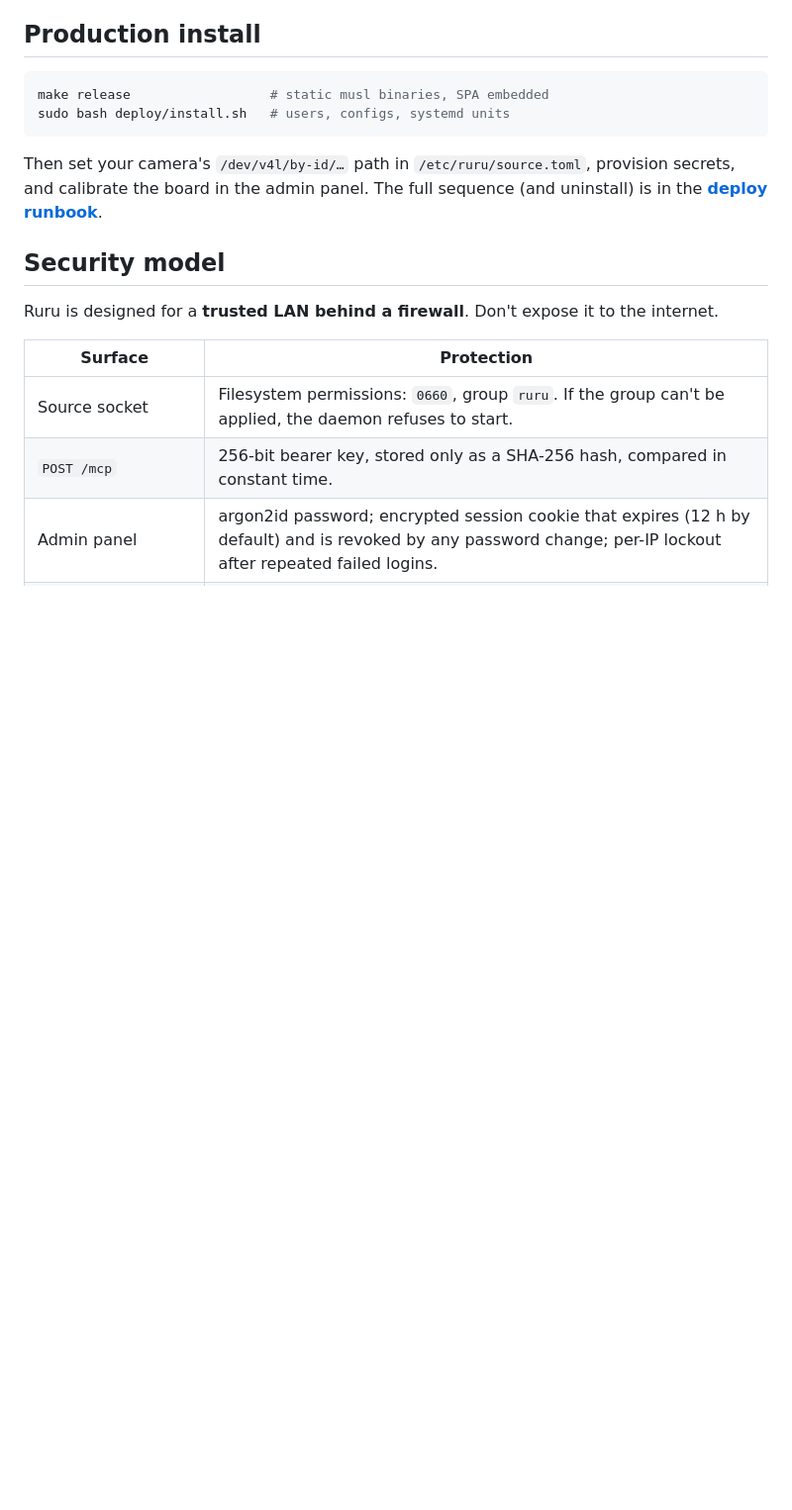
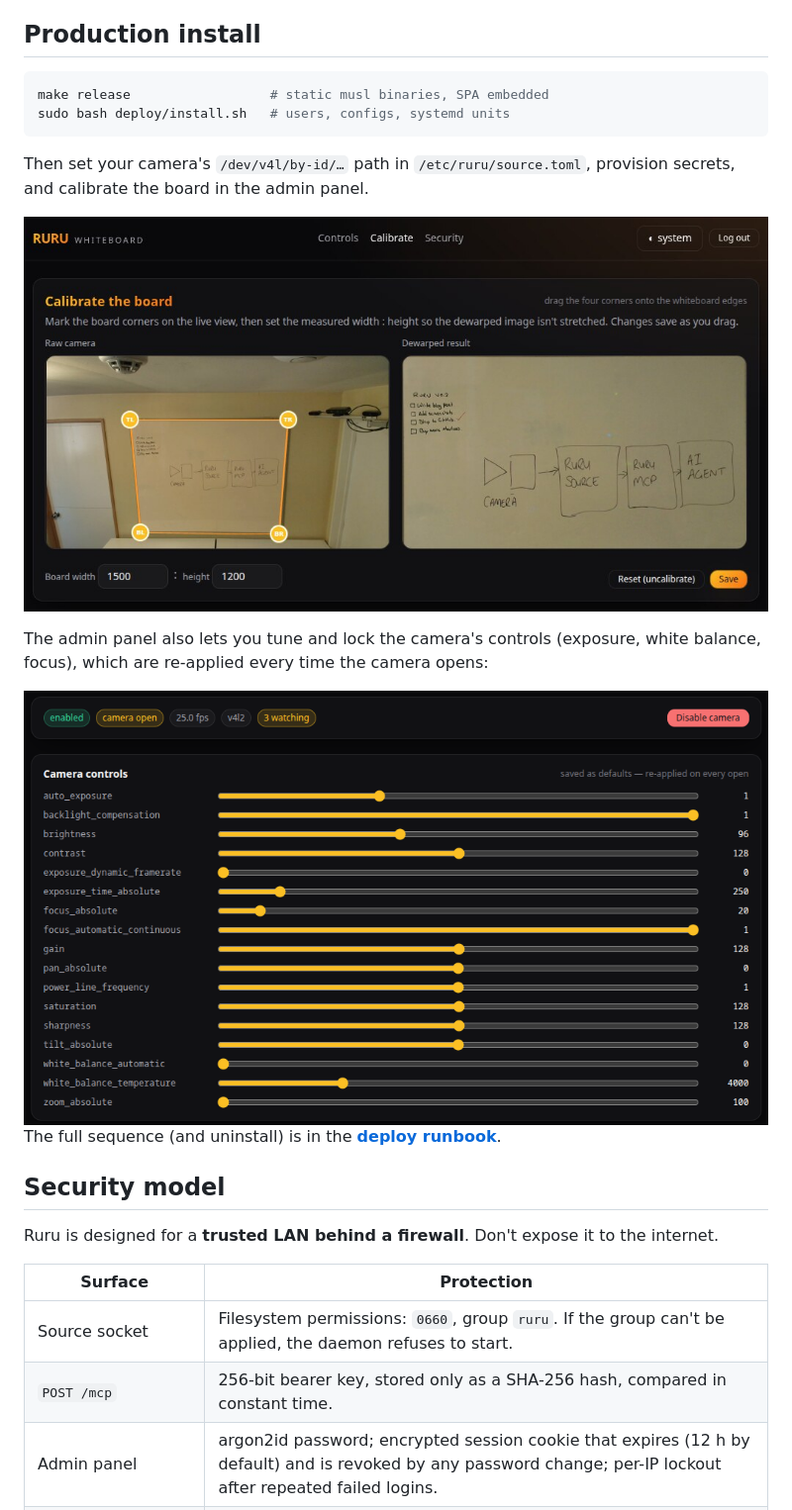
Before and after one commit to kultivator-consulting/ruru, a Markdown page: README.md, the part around one of its changes. Shown at 99% size. GitHub-like rendering; pictures changed too: docs/images/admin-calibration.jpg (added), docs/images/admin-controls.png (added); blank space fills up the shorter version.

````diff
--- a/README.md
+++ b/README.md
@@ -96,7 +105,14 @@ sudo bash deploy/install.sh   # users, configs, systemd units
 ```
 
 Then set your camera's `/dev/v4l/by-id/…` path in `/etc/ruru/source.toml`, provision
-secrets, and calibrate the board in the admin panel. The full sequence (and uninstall) is in
+secrets, and calibrate the board in the admin panel.
+
+![Admin panel calibration: drag four corners on the live view, see the dewarped result beside it](docs/images/admin-calibration.jpg)
+
+The admin panel also lets you tune and lock the camera's controls (exposure, white balance,
+focus), which are re-applied every time the camera opens:
+
+![Admin panel camera controls](docs/images/admin-controls.png) The full sequence (and uninstall) is in
 the **[deploy runbook](docs/deploy-runbook.md)**.
 
 ## Security model
````
Also changed, not shown: other parts of README.md (+9 -0 lines), docs/deploy-runbook.md (+6 -0 lines), docs/images/dewarped.jpg (added), docs/images/raw-camera.jpg (added), docs/images/region-zoom.jpg (added).
